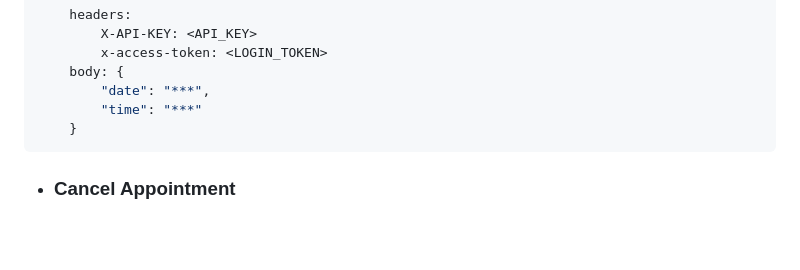
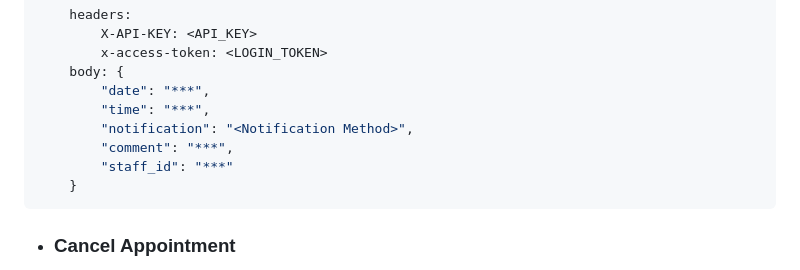
Before and after one commit to Soft-Craft-Tech/Pamba-Web, a Markdown page: Docs/endpoints_documentation.md, the part around the change. Drawn GitHub-style; blank space fills up the shorter version.

Commit message:
Add documentation for Appointment Reschedule Endpoint

````diff
--- a/Docs/endpoints_documentation.md
+++ b/Docs/endpoints_documentation.md
@@ -663,7 +663,10 @@ Reschedule client's appointments.
         x-access-token: <LOGIN_TOKEN>
     body: {
         "date": "***",
-        "time": "***"
+        "time": "***",
+        "notification": "<Notification Method>",
+        "comment": "***",
+        "staff_id": "***"
     }
 ```
 
````
